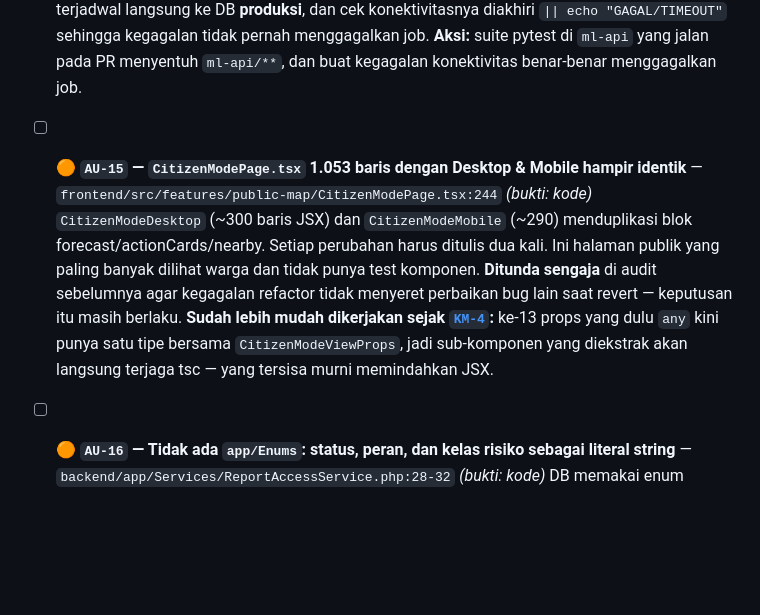
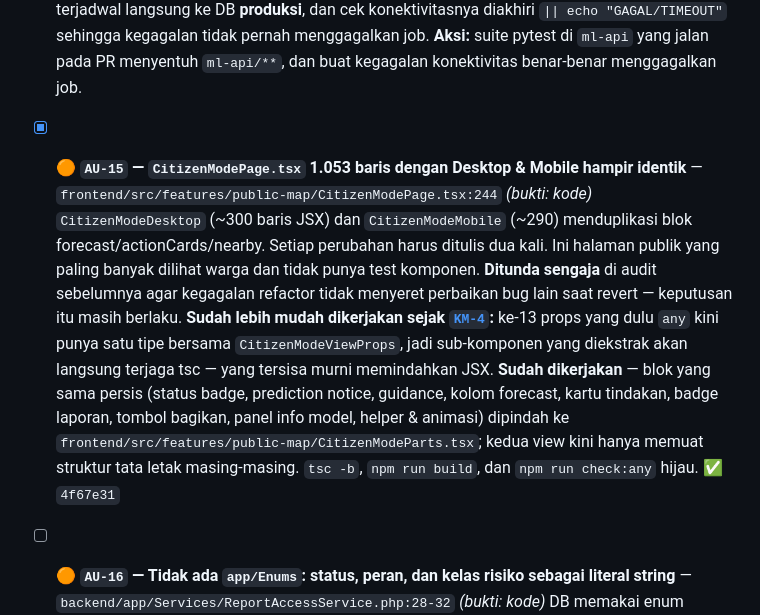
Before and after one commit to udinvoldigoad/Siperah-ROB, a Markdown page: docs/review/checklist-perbaikan.md, the part around one of its changes. Drawn GitHub-style; blank space fills up the shorter version.

```diff
--- a/docs/review/checklist-perbaikan.md
+++ b/docs/review/checklist-perbaikan.md
@@ -224,10 +224,11 @@ Dokumen `audit-perbaikan.md` **dihapus** pada 2026-07-29 — isinya sudah 70% te
   `main.py`, `feature_engineering`, `predict_forecast`, `labeler`, dan `PredictionContract` tidak punya pytest sama sekali; yang ada hanya uji wrapper PHP dengan stub. Workflow-nya pun berjalan terjadwal langsung ke DB **produksi**, dan cek konektivitasnya diakhiri `|| echo "GAGAL/TIMEOUT"` sehingga kegagalan tidak pernah menggagalkan job.
   **Aksi:** suite pytest di `ml-api` yang jalan pada PR menyentuh `ml-api/**`, dan buat kegagalan konektivitas benar-benar menggagalkan job.
 
-- [ ] 🟠 **`AU-15` — `CitizenModePage.tsx` 1.053 baris dengan Desktop & Mobile hampir identik** — `frontend/src/features/public-map/CitizenModePage.tsx:244` *(bukti: kode)*
+- [x] 🟠 **`AU-15` — `CitizenModePage.tsx` 1.053 baris dengan Desktop & Mobile hampir identik** — `frontend/src/features/public-map/CitizenModePage.tsx:244` *(bukti: kode)*
   `CitizenModeDesktop` (~300 baris JSX) dan `CitizenModeMobile` (~290) menduplikasi blok forecast/actionCards/nearby. Setiap perubahan harus ditulis dua kali. Ini halaman publik yang paling banyak dilihat warga dan tidak punya test komponen.
   **Ditunda sengaja** di audit sebelumnya agar kegagalan refactor tidak menyeret perbaikan bug lain saat revert — keputusan itu masih berlaku.
   **Sudah lebih mudah dikerjakan sejak [`KM-4`](#2--kode-mati--sisa-peralihan):** ke-13 props yang dulu `any` kini punya satu tipe bersama `CitizenModeViewProps`, jadi sub-komponen yang diekstrak akan langsung terjaga tsc — yang tersisa murni memindahkan JSX.
+  **Sudah dikerjakan** — blok yang sama persis (status badge, prediction notice, guidance, kolom forecast, kartu tindakan, badge laporan, tombol bagikan, panel info model, helper & animasi) dipindah ke `frontend/src/features/public-map/CitizenModeParts.tsx`; kedua view kini hanya memuat struktur tata letak masing-masing. `tsc -b`, `npm run build`, dan `npm run check:any` hijau. ✅ `4f67e31`
 
 - [ ] 🟠 **`AU-16` — Tidak ada `app/Enums`: status, peran, dan kelas risiko sebagai literal string** — `backend/app/Services/ReportAccessService.php:28-32` *(bukti: kode)*
   DB memakai enum Postgres, PHP tidak memetakannya. Ini bukan kerapian belaka — bukti kerugiannya ada di docblock file itu sendiri: saat peran disederhanakan 5→3, cabang `'bpbd_provinsi', 'admin'` tak sengaja berubah jadi `'peneliti', 'admin'`, yang **menaikkan peneliti dari 403 menjadi akses penuh ke laporan berisi identitas pelapor**. Enum akan membuat kekeliruan seperti itu gagal saat kompilasi.
```
Also changed, not shown: other parts of docs/review/checklist-perbaikan.md (+2 -2 lines).
